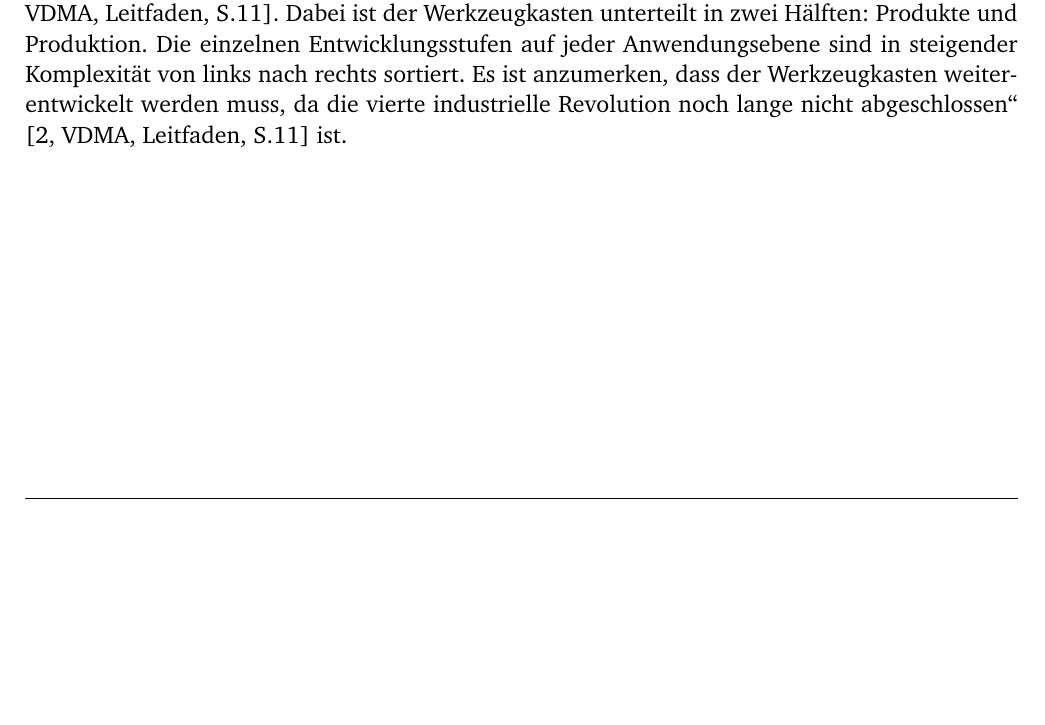
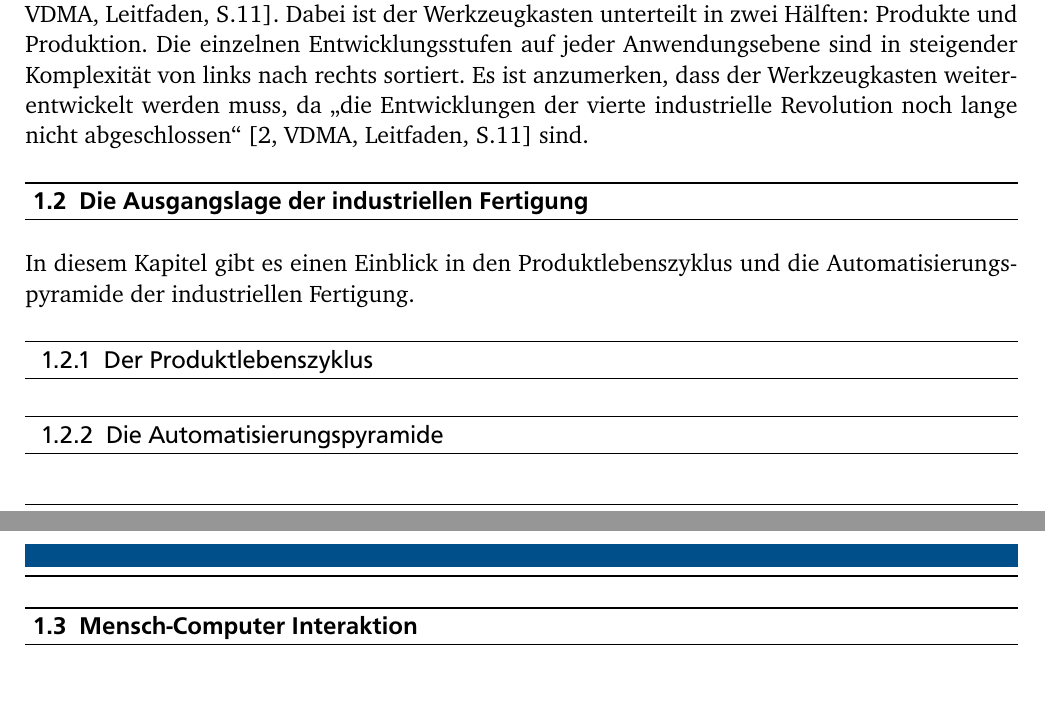
Before and after one commit to ElvirSin/Thesis-LaTeX, a LaTeX thesis (LATEX Ausarbeitung/BachelorThesis.tex, which reads LATEX Ausarbeitung/Kapitel/Kapitel2_StandDerTechnik.tex): part of page 10 of 10 before the commit and two parts of pages 10 and 11 of 11 after it, the two joined at a grey line, cut so that both start at the same text, the shorter picture padded with empty space. The pictures show the PDF file LATEX Ausarbeitung/BachelorThesis.pdf that the author committed with the source.

Commit message:
test
test

```diff
--- a/LATEX Ausarbeitung/Kapitel/Kapitel2_StandDerTechnik.tex
+++ b/LATEX Ausarbeitung/Kapitel/Kapitel2_StandDerTechnik.tex
@@ -261,8 +261,16 @@ Wie in Abbildung \ref{fig:VDMAAufbauLeitfaden} zu sehen ist, umfasst der Leitfad
 	\label{fig:VDMAWerkzeugkasten}
 \end{figure}
 
-Zentrales Element des Leitfadens ist der sogenannte „Werkzeugkasten Industrie 4.0“ aus Abbildung \ref{fig:VDMAWerkzeugkasten}. Der Werkzeugkasten „zeigt Entwicklungsstufen für verschiedene Anwendungsebenen von Industrie 4.0 auf“ [2, VDMA, Leitfaden, S.11] und soll bei der „schrittweisen Umsetzung innovativer Ideen in kleinen und mittelständischen Unternehmen“ behilflich sein [2, VDMA, Leitfaden, S.11]. Dabei ist der Werkzeugkasten unterteilt in zwei Hälften: Produkte und Produktion. Die einzelnen Entwicklungsstufen auf jeder Anwendungsebene sind in steigender Komplexität von links nach rechts sortiert. Es ist anzumerken, dass der Werkzeugkasten weiterentwickelt werden muss, da die vierte industrielle Revolution noch lange nicht abgeschlossen“ [2, VDMA, Leitfaden, S.11] ist.
+Zentrales Element des Leitfadens ist der sogenannte „Werkzeugkasten Industrie 4.0“ aus Abbildung \ref{fig:VDMAWerkzeugkasten}. Der Werkzeugkasten „zeigt Entwicklungsstufen für verschiedene Anwendungsebenen von Industrie 4.0 auf“ [2, VDMA, Leitfaden, S.11] und soll bei der „schrittweisen Umsetzung innovativer Ideen in kleinen und mittelständischen Unternehmen“ behilflich sein [2, VDMA, Leitfaden, S.11]. Dabei ist der Werkzeugkasten unterteilt in zwei Hälften: Produkte und Produktion. Die einzelnen Entwicklungsstufen auf jeder Anwendungsebene sind in steigender Komplexität von links nach rechts sortiert. Es ist anzumerken, dass der Werkzeugkasten weiterentwickelt werden muss, da „die Entwicklungen der vierte industrielle Revolution noch lange nicht abgeschlossen“ [2, VDMA, Leitfaden, S.11] sind.
 
+%--------------------------------------------------------------------------------------------------
+\section{Die Ausgangslage der industriellen Fertigung}\label{sec:IndustrielleFertigung}
+
+In diesem Kapitel gibt es einen Einblick in den Produktlebenszyklus und die Automatisierungspyramide der industriellen Fertigung.
+
+\subsection{Der Produktlebenszyklus}\label{sec:Produktlebenszyklus}
+
+\subsection{Die Automatisierungspyramide}\label{Automatisierungspyramide}
 
 %--------------------------------------------------------------------------------------------------
 %\section{Mensch-Computer Interaktion}\label{sec:HCI}
```
Also changed, not shown: LATEX Ausarbeitung/BachelorThesis.pdf, 4 other files.
